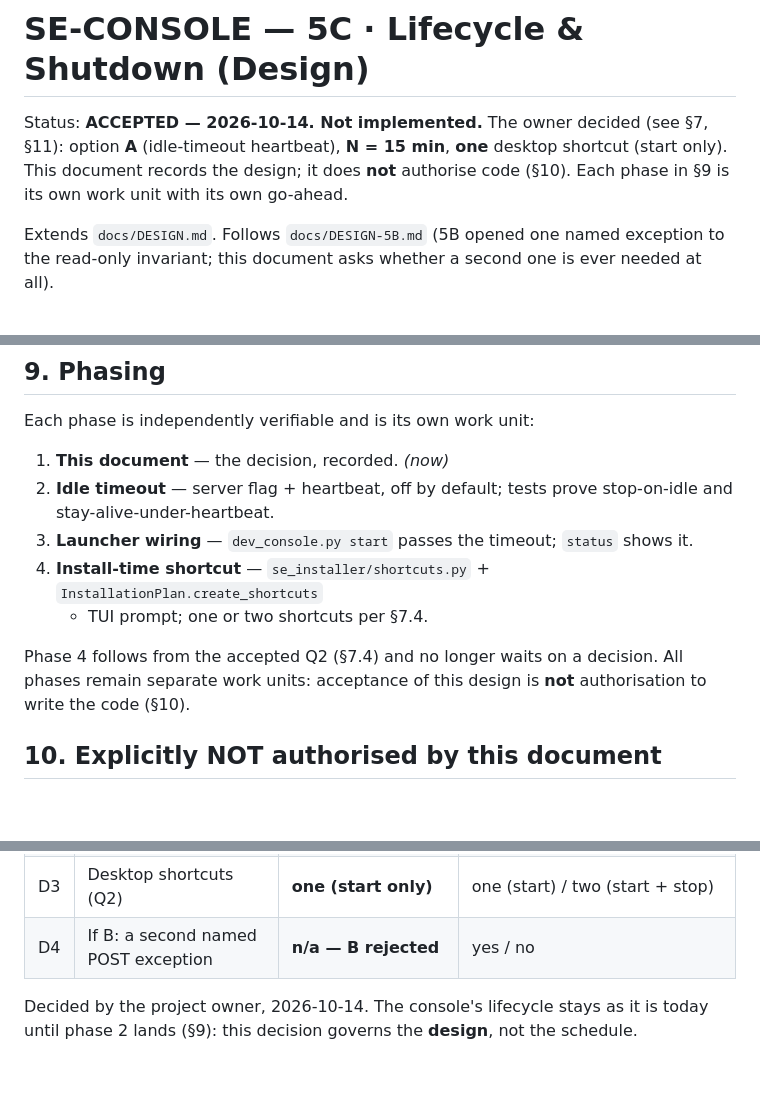
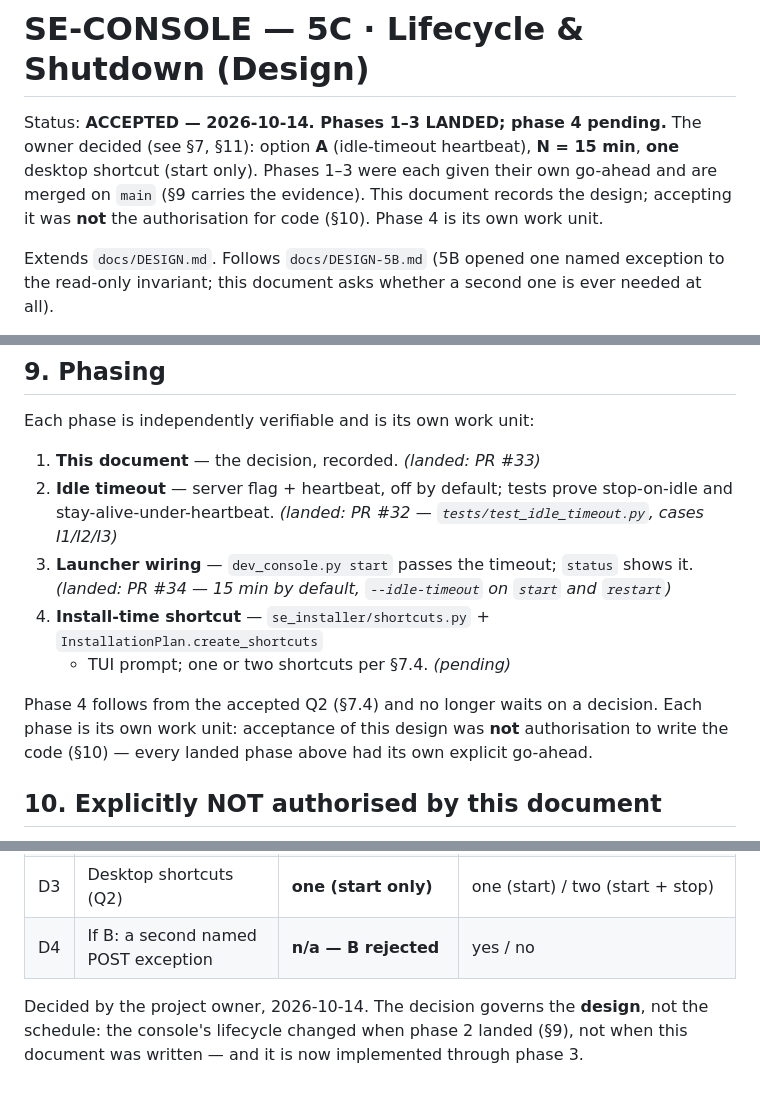
Before and after one commit to SHEMASOFT/SYSTEM-ENGINEERING, a Markdown page: SE-CONSOLE/docs/DESIGN-5C.md, 3 parts joined by grey strips. Rendered like a GitHub page; blank space fills up the shorter version.

Commit message:
docs(console): record that DESIGN-5C phases 1-3 have landed
The document still said 'Not implemented', which stopped being true when phases 2 and 3 merged. Marks each phase with the PR that landed it, and clarifies that section 10 stays the record of what the document alone did not authorise.

```diff
--- a/SE-CONSOLE/docs/DESIGN-5C.md
+++ b/SE-CONSOLE/docs/DESIGN-5C.md
@@ -1,9 +1,10 @@
 # SE-CONSOLE — 5C · Lifecycle & Shutdown (Design)
 
-Status: **ACCEPTED — 2026-10-14. Not implemented.** The owner decided (see §7, §11):
-option **A** (idle-timeout heartbeat), **N = 15 min**, **one** desktop shortcut (start only).
-This document records the design; it does **not** authorise code (§10). Each phase in §9 is
-its own work unit with its own go-ahead.
+Status: **ACCEPTED — 2026-10-14. Phases 1–3 LANDED; phase 4 pending.** The owner decided
+(see §7, §11): option **A** (idle-timeout heartbeat), **N = 15 min**, **one** desktop shortcut
+(start only). Phases 1–3 were each given their own go-ahead and are merged on `main` (§9
+carries the evidence). This document records the design; accepting it was **not** the
+authorisation for code (§10). Phase 4 is its own work unit.
 
 Extends `docs/DESIGN.md`. Follows `docs/DESIGN-5B.md` (5B opened one named exception to
 the read-only invariant; this document asks whether a second one is ever needed at all).
@@ -177,16 +178,17 @@ shape, any `se` delegation, the `se.report/1` handling. No third-party dependenc
 
 Each phase is independently verifiable and is its own work unit:
 
-1. **This document** — the decision, recorded. *(now)*
+1. **This document** — the decision, recorded. *(landed: PR #33)*
 2. **Idle timeout** — server flag + heartbeat, off by default; tests prove stop-on-idle and
-   stay-alive-under-heartbeat.
+   stay-alive-under-heartbeat. *(landed: PR #32 — `tests/test_idle_timeout.py`, cases I1/I2/I3)*
 3. **Launcher wiring** — `dev_console.py start` passes the timeout; `status` shows it.
+   *(landed: PR #34 — 15 min by default, `--idle-timeout` on `start` and `restart`)*
 4. **Install-time shortcut** — `se_installer/shortcuts.py` + `InstallationPlan.create_shortcuts`
-   + TUI prompt; one or two shortcuts per §7.4.
+   + TUI prompt; one or two shortcuts per §7.4. *(pending)*
 
-Phase 4 follows from the accepted Q2 (§7.4) and no longer waits on a decision. All phases
-remain separate work units: acceptance of this design is **not** authorisation to write the
-code (§10).
+Phase 4 follows from the accepted Q2 (§7.4) and no longer waits on a decision. Each phase is
+its own work unit: acceptance of this design was **not** authorisation to write the code
+(§10) — every landed phase above had its own explicit go-ahead.
 
 ## 10. Explicitly NOT authorised by this document
 
@@ -211,5 +216,6 @@ Phases 2–4 (§9) each begin only on their own explicit go-ahead.
 | D3 | Desktop shortcuts (Q2) | **one (start only)** | one (start) / two (start + stop) |
 | D4 | If B: a second named POST exception | **n/a — B rejected** | yes / no |
 
-Decided by the project owner, 2026-10-14. The console's lifecycle stays as it is today until
-phase 2 lands (§9): this decision governs the **design**, not the schedule.
+Decided by the project owner, 2026-10-14. The decision governs the **design**, not the
+schedule: the console's lifecycle changed when phase 2 landed (§9), not when this document
+was written — and it is now implemented through phase 3.
```
Also changed, not shown: other parts of SE-CONSOLE/docs/DESIGN-5C.md (+3 -0 lines).
